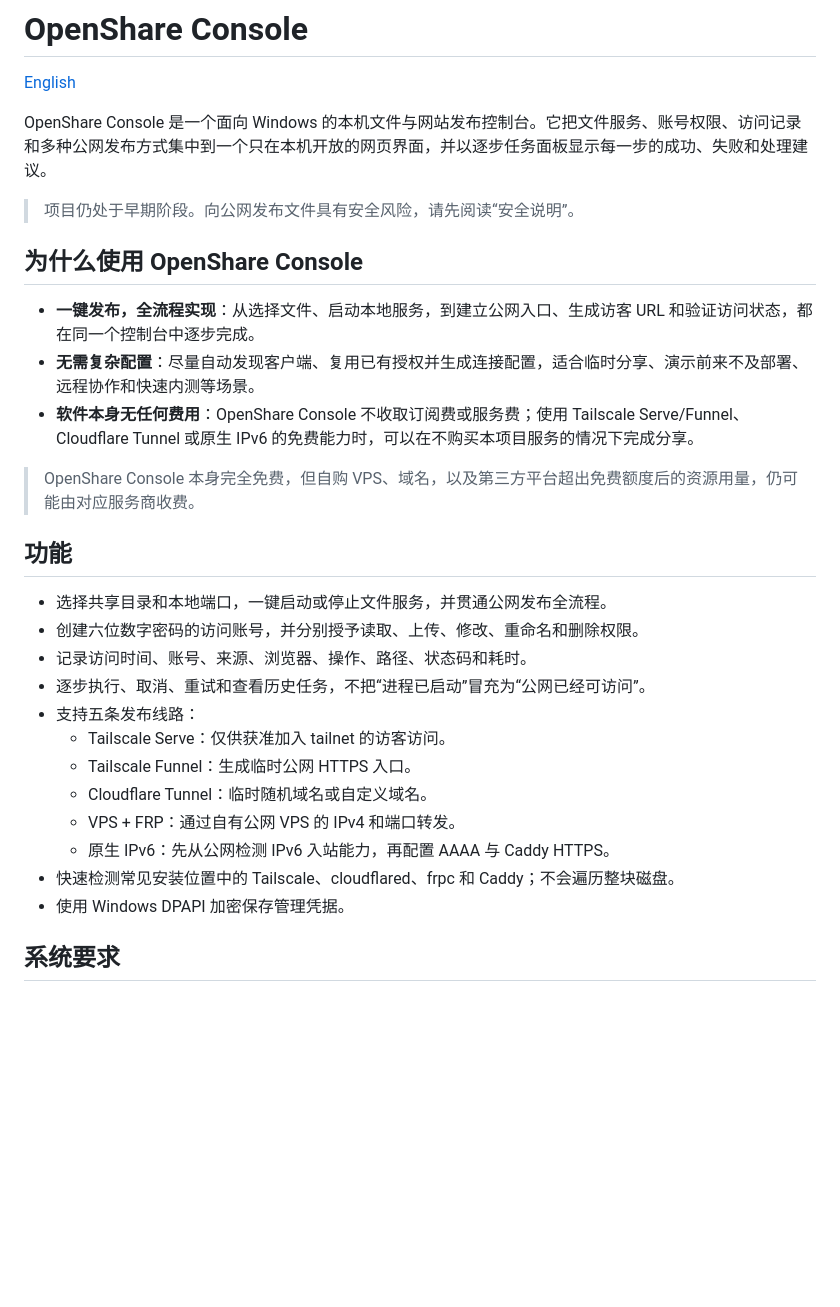
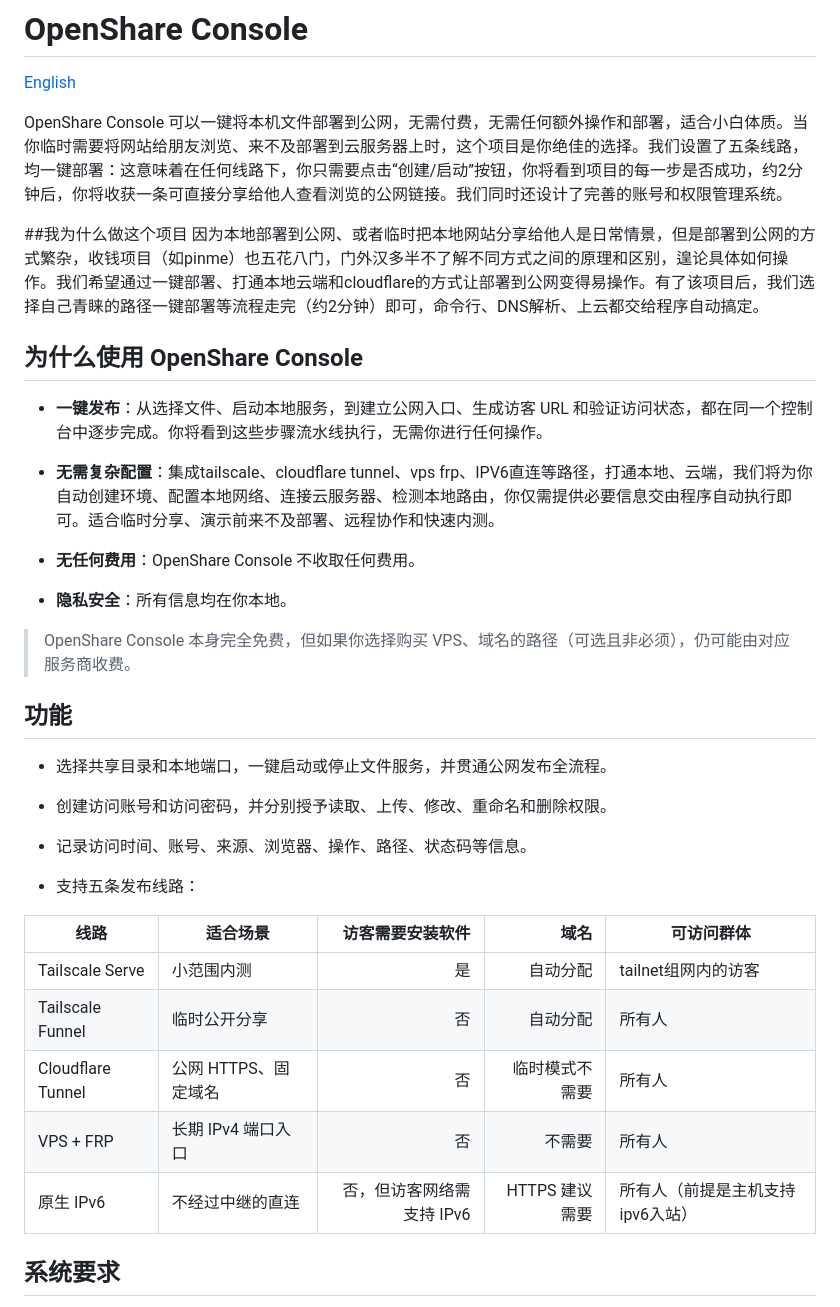
Before and after one commit to shuziyuxingxing-stack/openshare-console, a Markdown page: README.md, the part around one of its changes. GitHub-like rendering; blank space fills up the shorter version.

Commit message:
Enhance README with project details and usage instructions
Expanded project description and added sections on usage, security, and known limitations.

```diff
--- a/README.md
+++ b/README.md
@@ -2,32 +2,41 @@
 
 [English](README_EN.md)
 
-OpenShare Console 是一个面向 Windows 的本机文件与网站发布控制台。它把文件服务、账号权限、访问记录和多种公网发布方式集中到一个只在本机开放的网页界面，并以逐步任务面板显示每一步的成功、失败和处理建议。
+OpenShare Console 可以一键将本机文件部署到公网，无需付费，无需任何额外操作和部署，适合小白体质。当你临时需要将网站给朋友浏览、来不及部署到云服务器上时，这个项目是你绝佳的选择。我们设置了五条线路，均一键部署：这意味着在任何线路下，你只需要点击“创建/启动”按钮，你将看到项目的每一步是否成功，约2分钟后，你将收获一条可直接分享给他人查看浏览的公网链接。我们同时还设计了完善的账号和权限管理系统。
 
-> 项目仍处于早期阶段。向公网发布文件具有安全风险，请先阅读“安全说明”。
+##我为什么做这个项目
+因为本地部署到公网、或者临时把本地网站分享给他人是日常情景，但是部署到公网的方式繁杂，收钱项目（如pinme）也五花八门，门外汉多半不了解不同方式之间的原理和区别，遑论具体如何操作。我们希望通过一键部署、打通本地云端和cloudflare的方式让部署到公网变得易操作。有了该项目后，我们选择自己青睐的路径一键部署等流程走完（约2分钟）即可，命令行、DNS解析、上云都交给程序自动搞定。
 
 ## 为什么使用 OpenShare Console
 
-- **一键发布，全流程实现**：从选择文件、启动本地服务，到建立公网入口、生成访客 URL 和验证访问状态，都在同一个控制台中逐步完成。
-- **无需复杂配置**：尽量自动发现客户端、复用已有授权并生成连接配置，适合临时分享、演示前来不及部署、远程协作和快速内测等场景。
-- **软件本身无任何费用**：OpenShare Console 不收取订阅费或服务费；使用 Tailscale Serve/Funnel、Cloudflare Tunnel 或原生 IPv6 的免费能力时，可以在不购买本项目服务的情况下完成分享。
+- **一键发布**：从选择文件、启动本地服务，到建立公网入口、生成访客 URL 和验证访问状态，都在同一个控制台中逐步完成。你将看到这些步骤流水线执行，无需你进行任何操作。
 
-> OpenShare Console 本身完全免费，但自购 VPS、域名，以及第三方平台超出免费额度后的资源用量，仍可能由对应服务商收费。
+- **无需复杂配置**：集成tailscale、cloudflare tunnel、vps frp、IPV6直连等路径，打通本地、云端，我们将为你自动创建环境、配置本地网络、连接云服务器、检测本地路由，你仅需提供必要信息交由程序自动执行即可。适合临时分享、演示前来不及部署、远程协作和快速内测。
+
+- **无任何费用**：OpenShare Console 不收取任何费用。
+
+- **隐私安全**：所有信息均在你本地。
+
+> OpenShare Console 本身完全免费，但如果你选择购买 VPS、域名的路径（可选且非必须），仍可能由对应服务商收费。
 
 ## 功能
 
 - 选择共享目录和本地端口，一键启动或停止文件服务，并贯通公网发布全流程。
-- 创建六位数字密码的访问账号，并分别授予读取、上传、修改、重命名和删除权限。
-- 记录访问时间、账号、来源、浏览器、操作、路径、状态码和耗时。
-- 逐步执行、取消、重试和查看历史任务，不把“进程已启动”冒充为“公网已经可访问”。
+
+- 创建访问账号和访问密码，并分别授予读取、上传、修改、重命名和删除权限。
+
+- 记录访问时间、账号、来源、浏览器、操作、路径、状态码等信息。
+
 - 支持五条发布线路：
-  - Tailscale Serve：仅供获准加入 tailnet 的访客访问。
-  - Tailscale Funnel：生成临时公网 HTTPS 入口。
-  - Cloudflare Tunnel：临时随机域名或自定义域名。
-  - VPS + FRP：通过自有公网 VPS 的 IPv4 和端口转发。
-  - 原生 IPv6：先从公网检测 IPv6 入站能力，再配置 AAAA 与 Caddy HTTPS。
-- 快速检测常见安装位置中的 Tailscale、cloudflared、frpc 和 Caddy；不会遍历整块磁盘。
-- 使用 Windows DPAPI 加密保存管理凭据。
+
+| 线路 | 适合场景 | 访客需要安装软件 | 域名 | 可访问群体
+|---|---|---:|---:|---|
+| Tailscale Serve | 小范围内测 | 是 | 自动分配 |  tailnet组网内的访客 |
+| Tailscale Funnel | 临时公开分享 | 否 | 自动分配 | 所有人|
+| Cloudflare Tunnel | 公网 HTTPS、固定域名 | 否 | 临时模式不需要 | 所有人|
+| VPS + FRP | 长期 IPv4 端口入口 | 否 | 不需要 |所有人|
+| 原生 IPv6 | 不经过中继的直连 | 否，但访客网络需支持 IPv6 | HTTPS 建议需要 | 所有人（前提是主机支持ipv6入站） |
+
 
 ## 系统要求
 
```
Also changed, not shown: other parts of README.md (+5 -35 lines).
